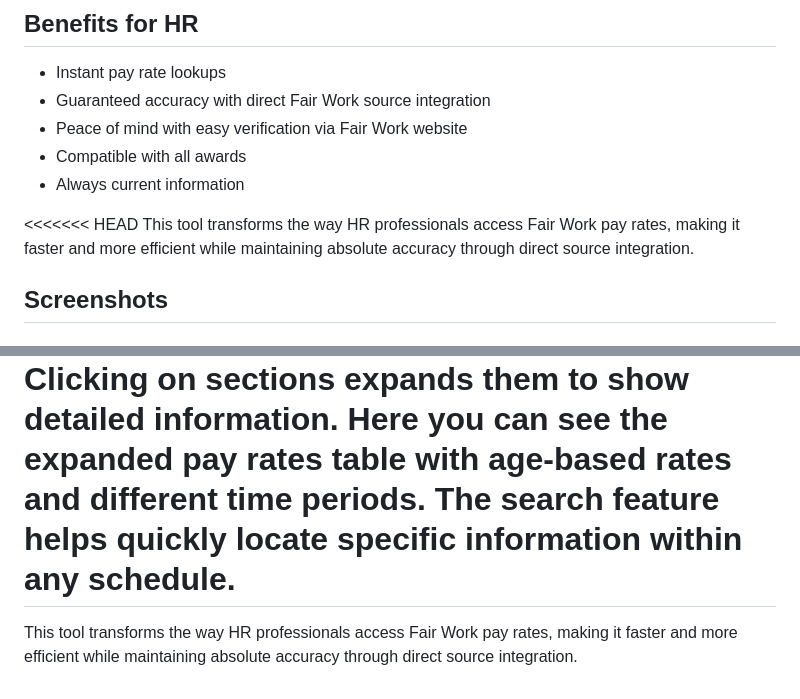
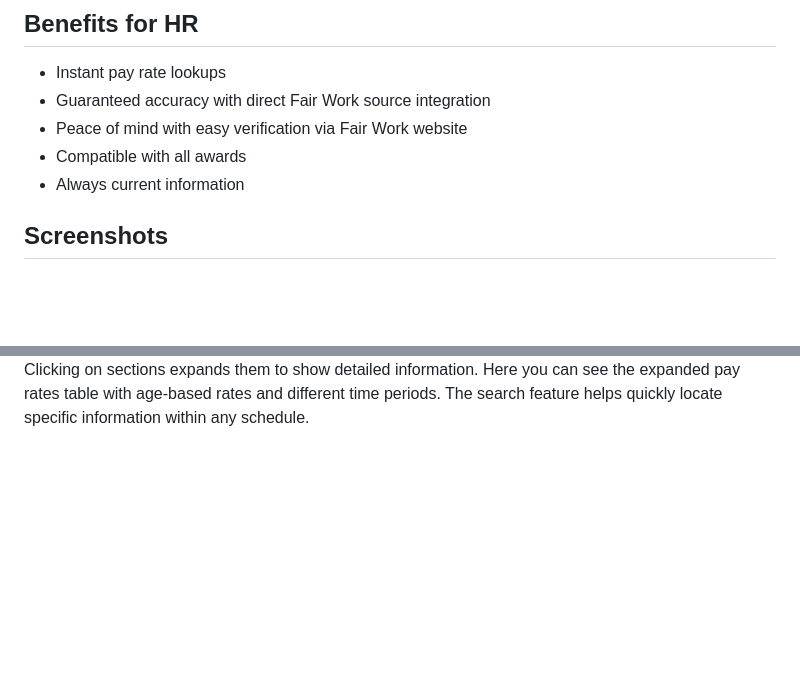
Before and after one commit to AnonymousUser1245/Fast-Pay-Rate-Access, a Markdown page: README.md, 2 parts joined by grey strips. Rendered like a GitHub page; blank space fills up the shorter version.

Commit message:
Fixed it again

```diff
--- a/README.md
+++ b/README.md
@@ -77,9 +77,6 @@ Instant access to:
 - Compatible with all awards
 - Always current information
 
-<<<<<<< HEAD
-This tool transforms the way HR professionals access Fair Work pay rates, making it faster and more efficient while maintaining absolute accuracy through direct source integration.
-
 ## Screenshots
 
 ### Initial Load
@@ -93,5 +90,3 @@ Once loaded, the award is organized into three columns showing Classifications (
 ### Expanded View
 ![Expanded Content](expanded.png)
 Clicking on sections expands them to show detailed information. Here you can see the expanded pay rates table with age-based rates and different time periods. The search feature helps quickly locate specific information within any schedule.
-=======
-This tool transforms the way HR professionals access Fair Work pay rates, making it faster and more efficient while maintaining absolute accuracy through direct source integration.
```
